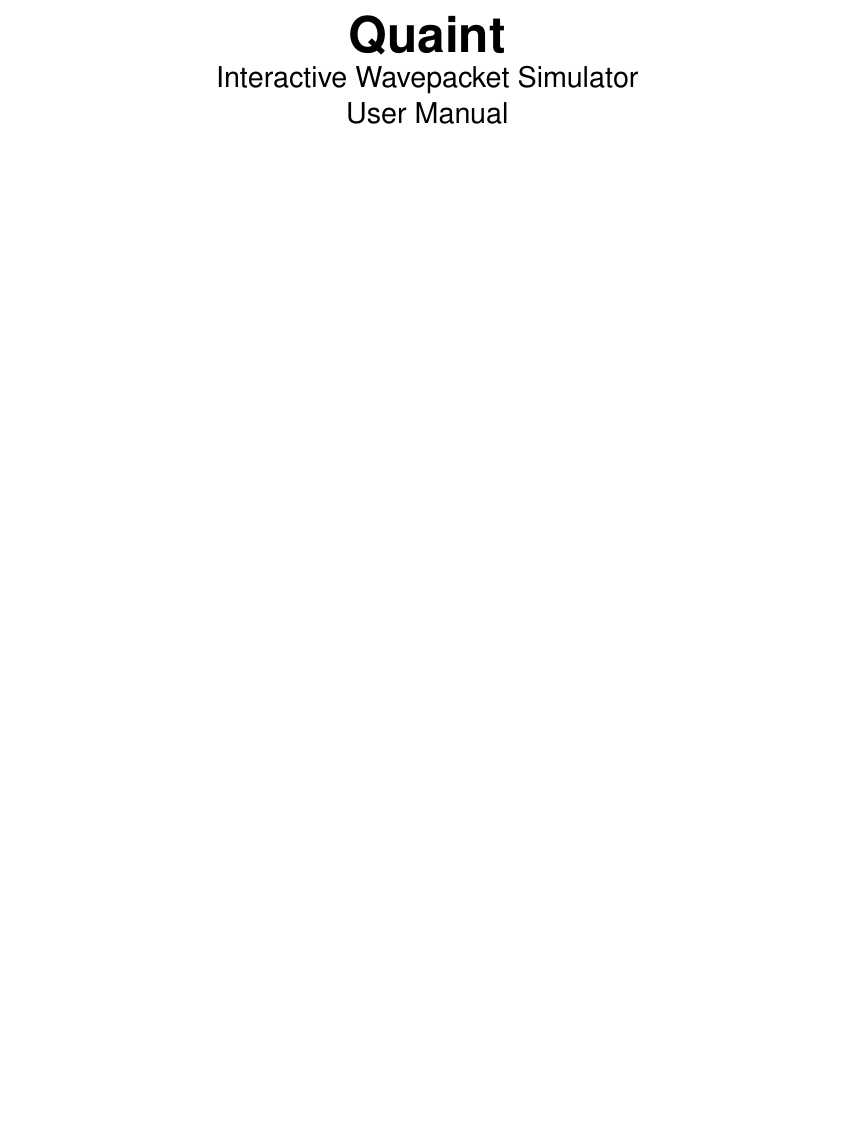
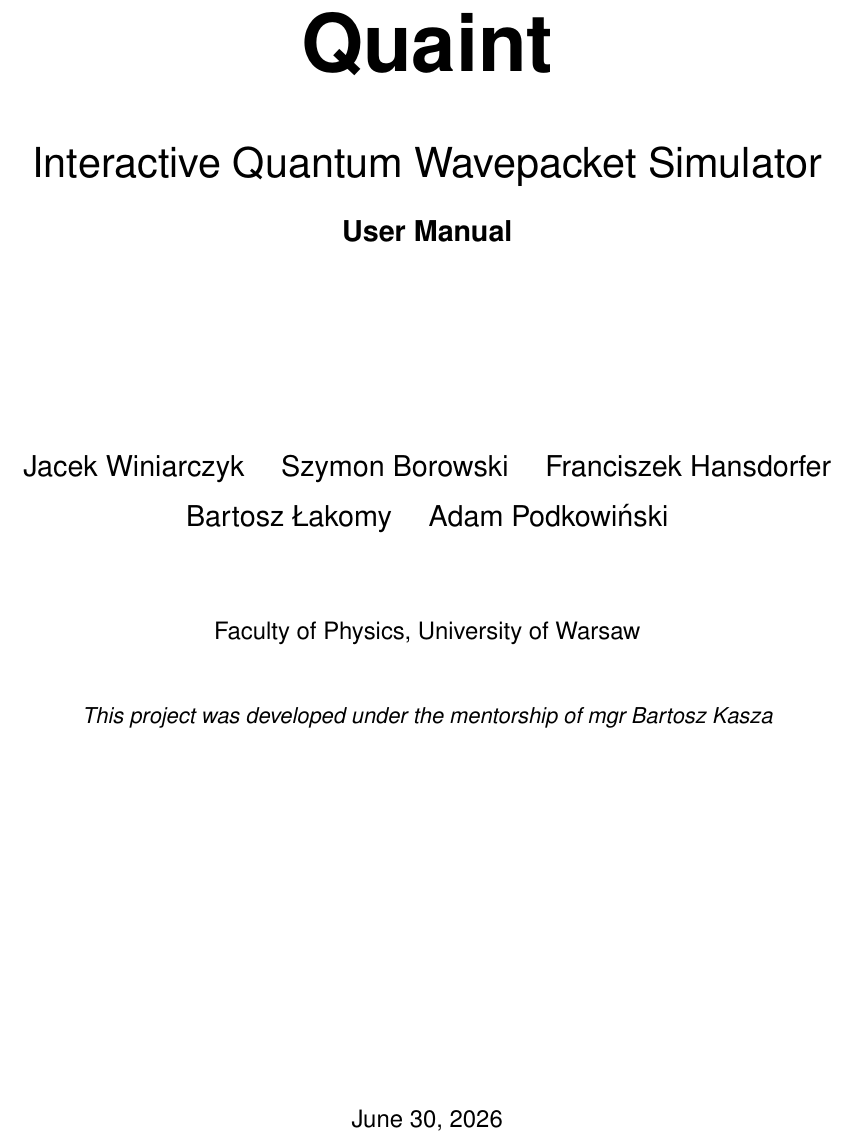
Before and after one commit to Hansus00/Quaint, a LaTeX document (docs/manual.tex): part of page 1 of 12, cut so that both start at the same text, the shorter picture padded with empty space. Compiled offline with pdfLaTeX.

Commit message:
Title page changes, manual catalog moved to docs

```diff
--- a/manual/manual.tex
+++ b/docs/manual.tex
@@ -11,6 +11,7 @@
 
 \usepackage{graphicx}
 \usepackage{xcolor}
+\usepackage{authblk}
 
 % --- Custom Boxes ---
 \usepackage[most]{tcolorbox}
@@ -55,13 +56,39 @@
     pdftitle={Quaint - User Manual},
     pdfpagemode=FullScreen,
 }
-\title{\Huge \textbf{Quaint}\\ \Large Interactive Wavepacket Simulator \\ User Manual}
-\author{}
-\date{}
-
 \begin{document}
 
-\maketitle
+\begin{titlepage}
+    \centering
+    \vspace*{4cm}
+
+    {\fontsize{40}{48}\selectfont \textbf{Quaint}\par}
+    \vspace{1cm}
+
+    {\huge Interactive Quantum Wavepacket Simulator\par}
+    \vspace{0.5cm}
+    {\Large \textbf{User Manual}\par}
+
+    \vspace{3.5cm}
+
+    {\Large
+        Jacek Winiarczyk \quad
+        Szymon Borowski \quad
+        Franciszek Hansdorfer \\[0.5em]
+        Bartosz Łakomy \quad
+        Adam Podkowiński
+        \par}
+
+    \vspace{1.5cm}
+
+    {\large Faculty of Physics, University of Warsaw\par}
+    \vspace{1cm}
+    {\normalsize \textit{This project was developed under the mentorship of mgr Bartosz Kasza}\par}
+
+    \vfill
+
+    {\large \today\par}
+\end{titlepage}
 
 \newpage
 
```
Also changed, not shown: .github/workflows/build_manual.yml (+3 -3 lines), pyproject.toml (+1 -1 lines), docs/images/animation_window.png (renamed from manual/images/animation_window.png), docs/images/calculating_mode.png (renamed from manual/images/calculating_mode.png), docs/images/settings_window.png (renamed from manual/images/settings_window.png), docs/images/setup_window.png (renamed from manual/images/setup_window.png), docs/images/stability_warning.png (renamed from manual/images/stability_warning.png), docs/images/step_2.png (renamed from manual/images/step_2.png), docs/images/step_3.png (renamed from manual/images/step_3.png), docs/images/step_4.png (renamed from manual/images/step_4.png), docs/images/step_5.png (renamed from manual/images/step_5.png), manual/manual.pdf (deleted), 2 other files. Lines whose indentation alone changed are shown as unchanged.
